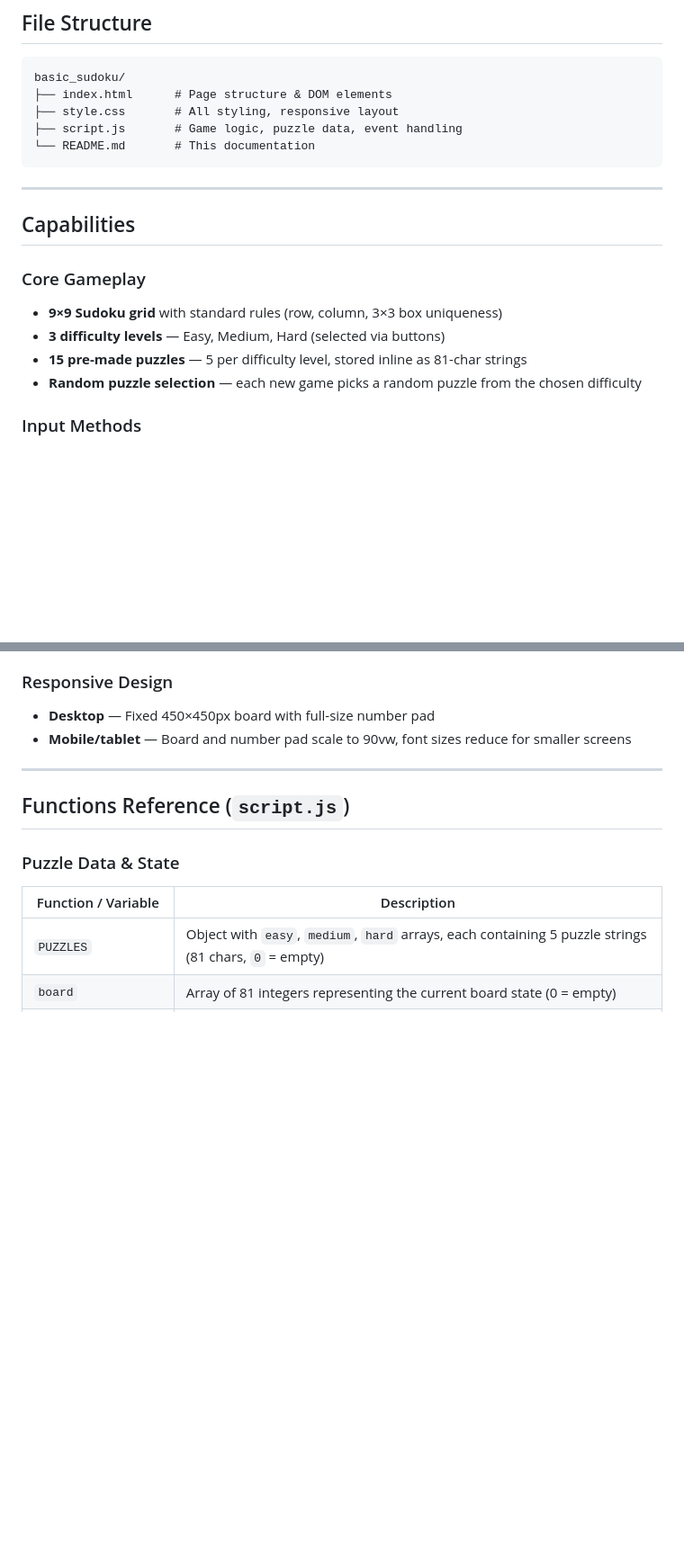
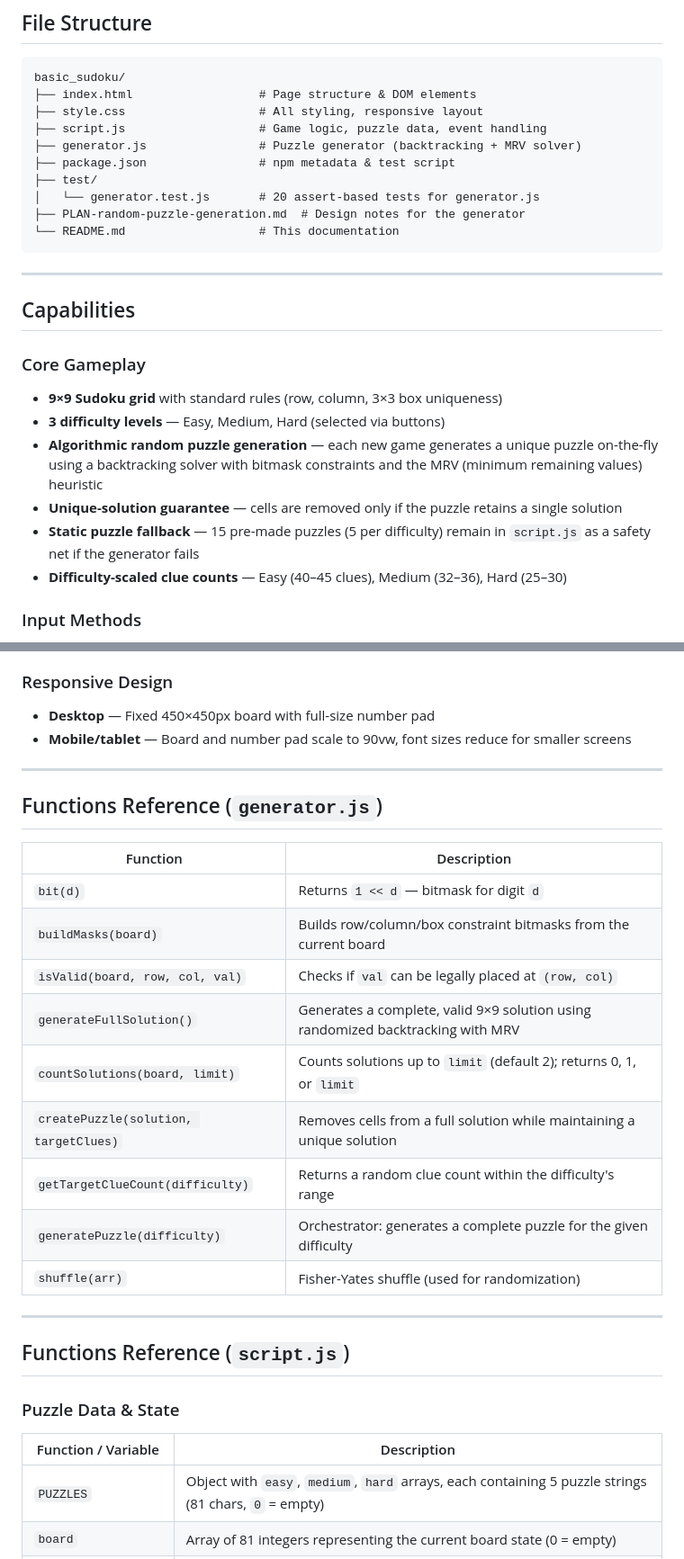
Before and after one commit to yongsin91/basic_sudoku, a Markdown page: README.md, 2 parts joined by grey strips. Shown at 90% size. Drawn GitHub-style; blank space fills up the shorter version.

Commit message:
Update README for v1.1.0: document generator.js, add GitHub Pages as future feature
- Bump version to v1.1.0 to reflect merged random puzzle generation
- Update file structure to include generator.js, package.json, test/
- Update Core Gameplay to describe algorithmic generation with static fallback
- Add Functions Reference section for generator.js
- Add npm test instructions to How to Run section
- Remove 'Random puzzle generation' from future enhancements (now implemented)
- Add 'Deploy to GitHub Pages' as future enhancement with assessment note

````diff
--- a/README.md
+++ b/README.md
@@ -27,10 +28,15 @@ A browser-based Sudoku game built with vanilla HTML, CSS, and JavaScript. No fra
 
 ```
 basic_sudoku/
-├── index.html      # Page structure & DOM elements
-├── style.css       # All styling, responsive layout
-├── script.js       # Game logic, puzzle data, event handling
-└── README.md       # This documentation
+├── index.html                  # Page structure & DOM elements
+├── style.css                   # All styling, responsive layout
+├── script.js                   # Game logic, puzzle data, event handling
+├── generator.js                # Puzzle generator (backtracking + MRV solver)
+├── package.json                # npm metadata & test script
+├── test/
+│   └── generator.test.js       # 20 assert-based tests for generator.js
+├── PLAN-random-puzzle-generation.md  # Design notes for the generator
+└── README.md                   # This documentation
 ```
 
 ---
@@ -40,8 +46,10 @@ basic_sudoku/
 ### Core Gameplay
 - **9×9 Sudoku grid** with standard rules (row, column, 3×3 box uniqueness)
 - **3 difficulty levels** — Easy, Medium, Hard (selected via buttons)
-- **15 pre-made puzzles** — 5 per difficulty level, stored inline as 81-char strings
-- **Random puzzle selection** — each new game picks a random puzzle from the chosen difficulty
+- **Algorithmic random puzzle generation** — each new game generates a unique puzzle on-the-fly using a backtracking solver with bitmask constraints and the MRV (minimum remaining values) heuristic
+- **Unique-solution guarantee** — cells are removed only if the puzzle retains a single solution
+- **Static puzzle fallback** — 15 pre-made puzzles (5 per difficulty) remain in `script.js` as a safety net if the generator fails
+- **Difficulty-scaled clue counts** — Easy (40–45 clues), Medium (32–36), Hard (25–30)
 
 ### Input Methods
 - **Keyboard input** — Press 1–9 to place a number in the selected cell
@@ -67,6 +75,22 @@ basic_sudoku/
 ### Responsive Design
 - **Desktop** — Fixed 450×450px board with full-size number pad
 - **Mobile/tablet** — Board and number pad scale to 90vw, font sizes reduce for smaller screens
+
+---
+
+## Functions Reference (`generator.js`)
+
+| Function | Description |
+|---|---|
+| `bit(d)` | Returns `1 << d` — bitmask for digit `d` |
+| `buildMasks(board)` | Builds row/column/box constraint bitmasks from the current board |
+| `isValid(board, row, col, val)` | Checks if `val` can be legally placed at `(row, col)` |
+| `generateFullSolution()` | Generates a complete, valid 9×9 solution using randomized backtracking with MRV |
+| `countSolutions(board, limit)` | Counts solutions up to `limit` (default 2); returns 0, 1, or `limit` |
+| `createPuzzle(solution, targetClues)` | Removes cells from a full solution while maintaining a unique solution |
+| `getTargetClueCount(difficulty)` | Returns a random clue count within the difficulty's range |
+| `generatePuzzle(difficulty)` | Orchestrator: generates a complete puzzle for the given difficulty |
+| `shuffle(arr)` | Fisher-Yates shuffle (used for randomization) |
 
 ---
 
````
Also changed, not shown: other parts of README.md (+12 -3 lines).
